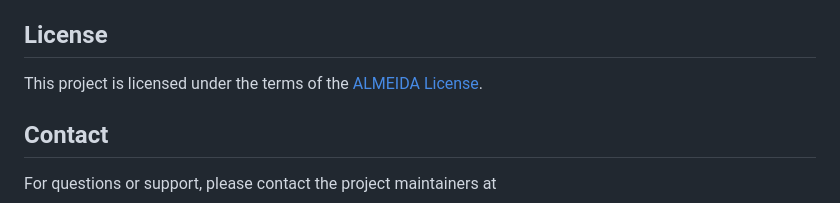
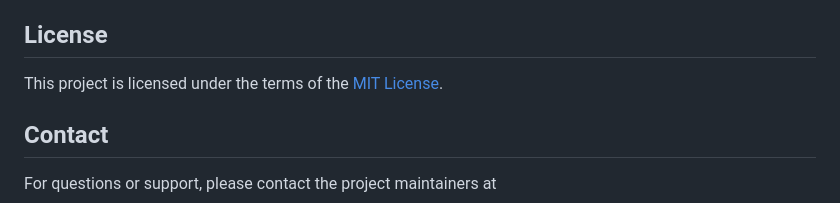
Before and after one commit to AbdurrahmanIdr/Mailing_script, a Markdown page: README.md, the part around the change. Rendered like a GitHub page.

Commit message:
doc: project cleanup and concise tag v2.

```diff
--- a/README.md
+++ b/README.md
@@ -184,7 +184,7 @@ We welcome contributions to this project! Please submit a pull request or open a
 
 ## License
 
-This project is licensed under the terms of the [ALMEIDA License](LICENCE).
+This project is licensed under the terms of the [MIT License](LICENCE).
 
 ## Contact
 
```
